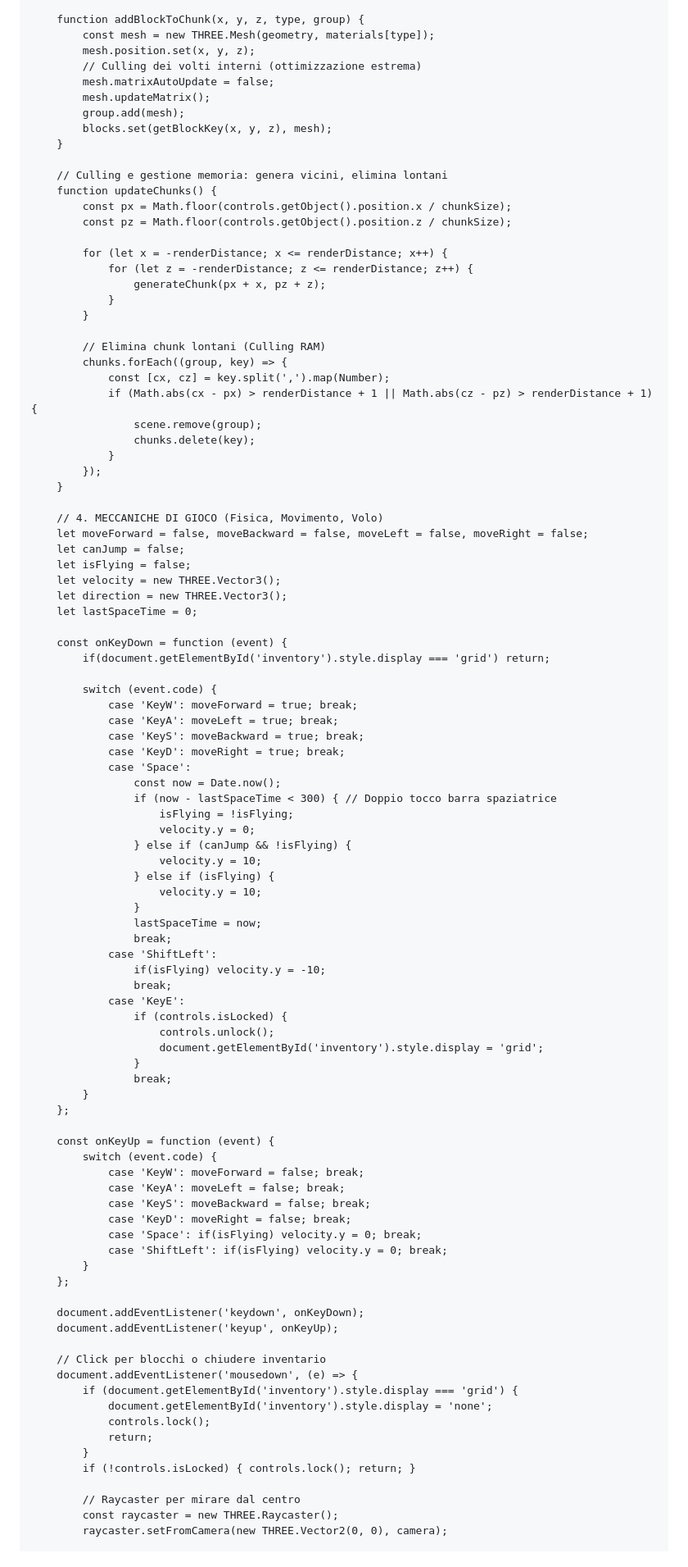
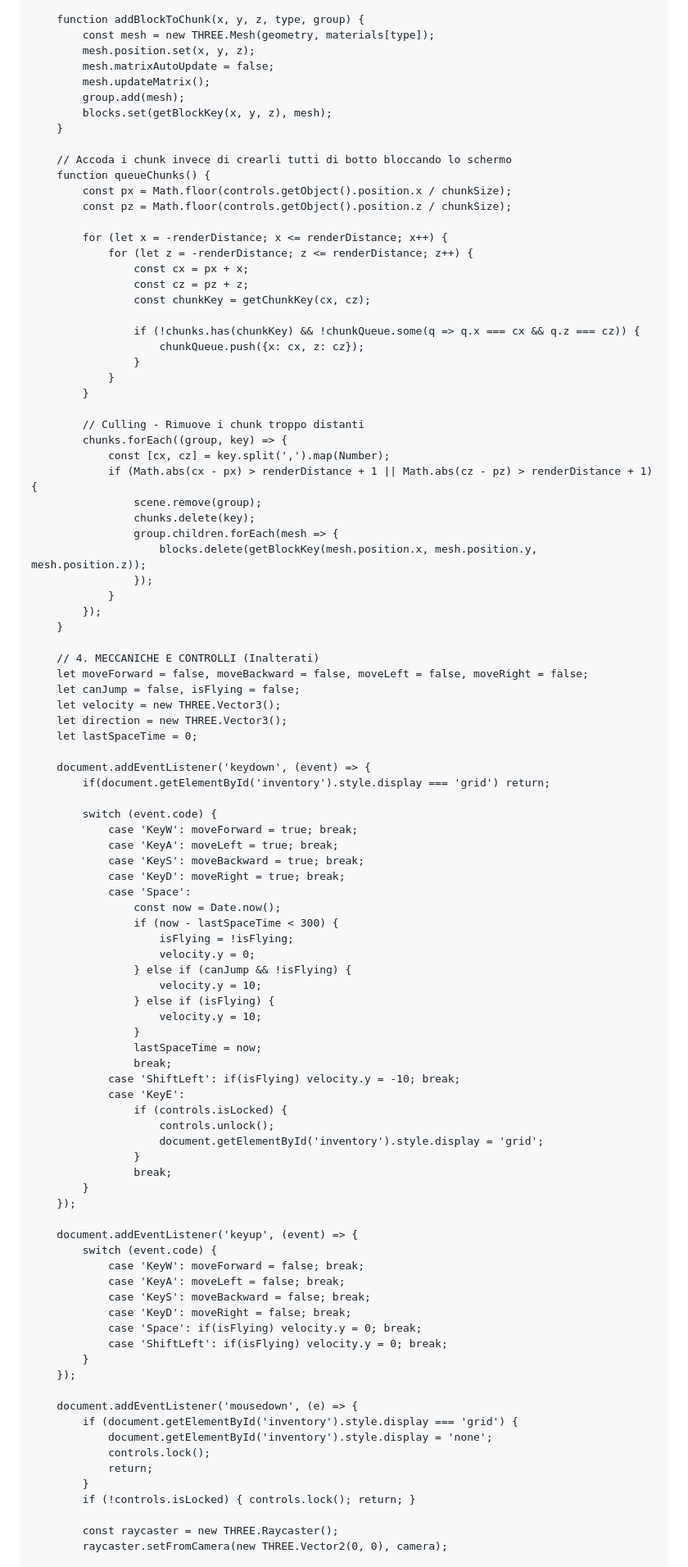
Before and after one commit to Nirdatta/Minecraft-1-0, a Markdown page: README.md, the part around one of its changes. Shown at 82% size. Rendered like a GitHub page.

```diff
--- a/README.md
+++ b/README.md
@@ -170,43 +162,50 @@
         function addBlockToChunk(x, y, z, type, group) {
             const mesh = new THREE.Mesh(geometry, materials[type]);
             mesh.position.set(x, y, z);
-            // Culling dei volti interni (ottimizzazione estrema)
             mesh.matrixAutoUpdate = false;
             mesh.updateMatrix();
             group.add(mesh);
             blocks.set(getBlockKey(x, y, z), mesh);
         }
 
-        // Culling e gestione memoria: genera vicini, elimina lontani
-        function updateChunks() {
+        // Accoda i chunk invece di crearli tutti di botto bloccando lo schermo
+        function queueChunks() {
             const px = Math.floor(controls.getObject().position.x / chunkSize);
             const pz = Math.floor(controls.getObject().position.z / chunkSize);
 
             for (let x = -renderDistance; x <= renderDistance; x++) {
                 for (let z = -renderDistance; z <= renderDistance; z++) {
-                    generateChunk(px + x, pz + z);
+                    const cx = px + x;
+                    const cz = pz + z;
+                    const chunkKey = getChunkKey(cx, cz);
+
+                    if (!chunks.has(chunkKey) && !chunkQueue.some(q => q.x === cx && q.z === cz)) {
+                        chunkQueue.push({x: cx, z: cz});
+                    }
                 }
             }
 
-            // Elimina chunk lontani (Culling RAM)
+            // Culling - Rimuove i chunk troppo distanti
             chunks.forEach((group, key) => {
                 const [cx, cz] = key.split(',').map(Number);
                 if (Math.abs(cx - px) > renderDistance + 1 || Math.abs(cz - pz) > renderDistance + 1) {
                     scene.remove(group);
                     chunks.delete(key);
+                    group.children.forEach(mesh => {
+                        blocks.delete(getBlockKey(mesh.position.x, mesh.position.y, mesh.position.z));
+                    });
                 }
             });
         }
 
-        // 4. MECCANICHE DI GIOCO (Fisica, Movimento, Volo)
+        // 4. MECCANICHE E CONTROLLI (Inalterati)
         let moveForward = false, moveBackward = false, moveLeft = false, moveRight = false;
-        let canJump = false;
-        let isFlying = false;
+        let canJump = false, isFlying = false;
         let velocity = new THREE.Vector3();
         let direction = new THREE.Vector3();
         let lastSpaceTime = 0;
 
-        const onKeyDown = function (event) {
+        document.addEventListener('keydown', (event) => {
             if(document.getElementById('inventory').style.display === 'grid') return;
 
             switch (event.code) {
@@ -216,7 +215,7 @@
                 case 'KeyD': moveRight = true; break;
                 case 'Space':
                     const now = Date.now();
-                    if (now - lastSpaceTime < 300) { // Doppio tocco barra spaziatrice
+                    if (now - lastSpaceTime < 300) {
                         isFlying = !isFlying;
                         velocity.y = 0;
                     } else if (canJump && !isFlying) {
@@ -226,9 +225,7 @@
                     }
                     lastSpaceTime = now;
                     break;
-                case 'ShiftLeft':
-                    if(isFlying) velocity.y = -10;
-                    break;
+                case 'ShiftLeft': if(isFlying) velocity.y = -10; break;
                 case 'KeyE':
                     if (controls.isLocked) {
                         controls.unlock();
@@ -236,9 +233,9 @@
                     }
                     break;
             }
-        };
+        });
 
-        const onKeyUp = function (event) {
+        document.addEventListener('keyup', (event) => {
             switch (event.code) {
                 case 'KeyW': moveForward = false; break;
                 case 'KeyA': moveLeft = false; break;
@@ -247,12 +244,8 @@
                 case 'Space': if(isFlying) velocity.y = 0; break;
                 case 'ShiftLeft': if(isFlying) velocity.y = 0; break;
             }
-        };
+        });
 
-        document.addEventListener('keydown', onKeyDown);
-        document.addEventListener('keyup', onKeyUp);
-
-        // Click per blocchi o chiudere inventario
         document.addEventListener('mousedown', (e) => {
             if (document.getElementById('inventory').style.display === 'grid') {
                 document.getElementById('inventory').style.display = 'none';
@@ -261,7 +254,6 @@
             }
             if (!controls.isLocked) { controls.lock(); return; }
 
-            // Raycaster per mirare dal centro
             const raycaster = new THREE.Raycaster();
             raycaster.setFromCamera(new THREE.Vector2(0, 0), camera);
 
```
Also changed, not shown: other parts of README.md (+67 -80 lines).
